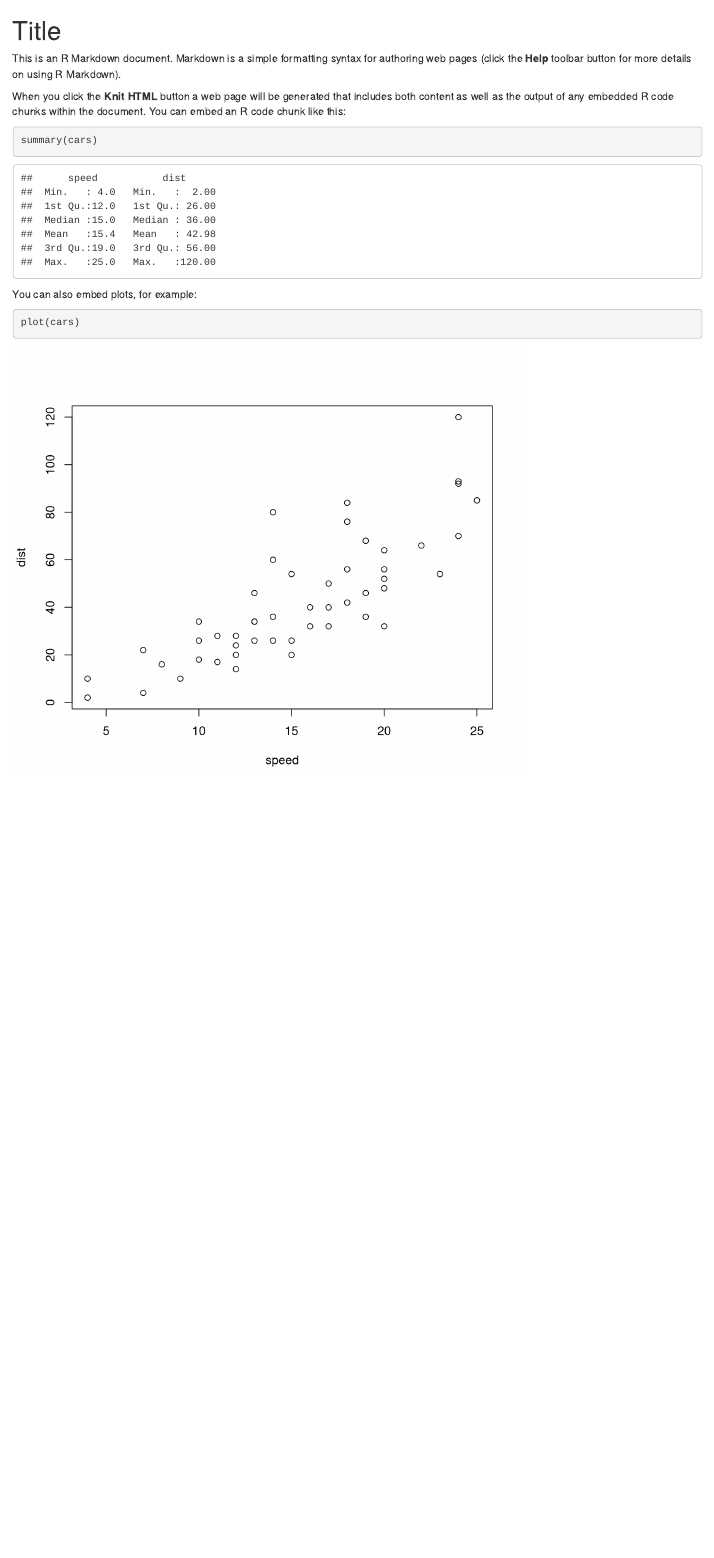
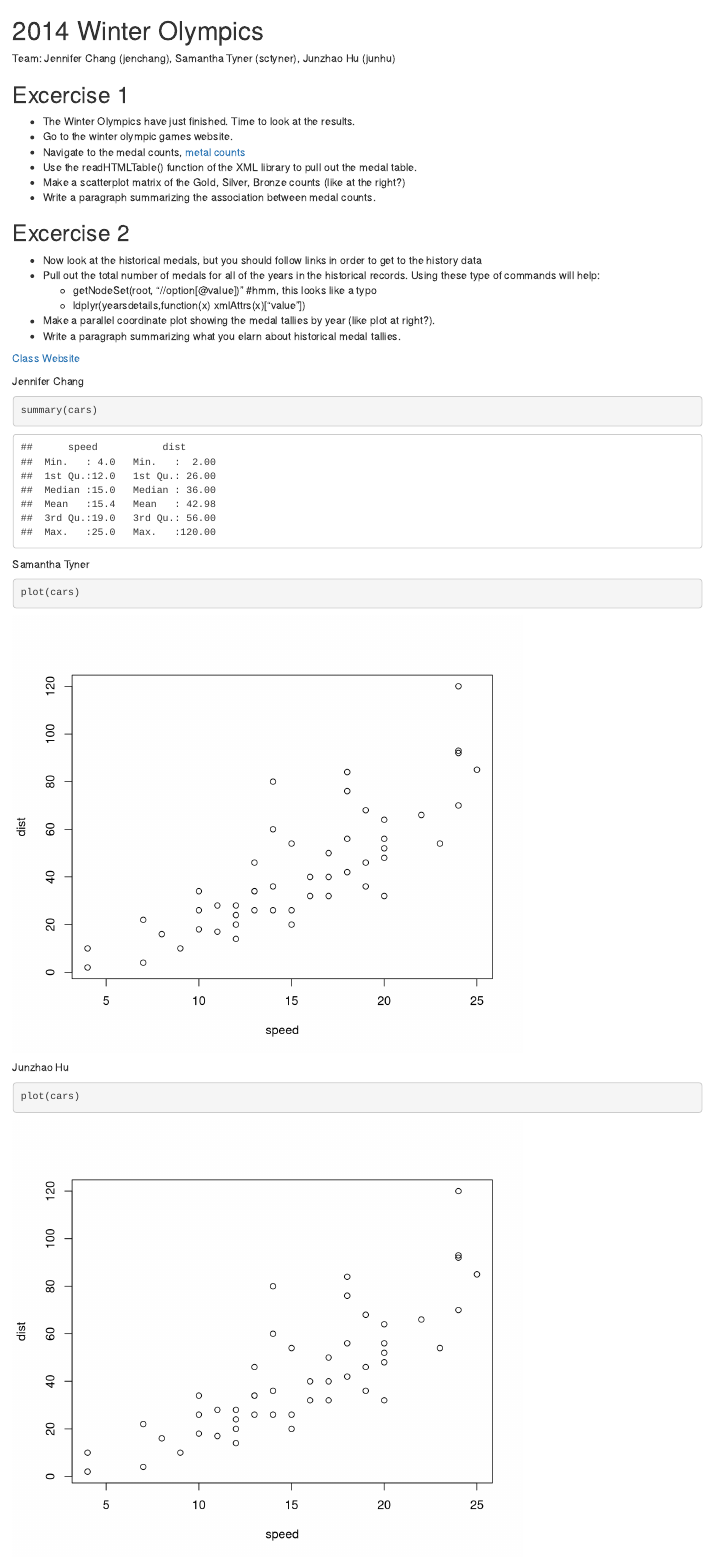
Before and after one commit to j23414/winter_olympics, an R Markdown document (winter_olympics.Rmd): the page in a window 1100 px wide, from its top. Rendered offline with R 4.5, knitr and Pandoc, with nearby package versions.

Commit message:
Set up the basic Rmd Structure. Added project description.  Each person has their own code block to prevent collisions until the final write up.

````diff
--- a/winter_olympics.Rmd
+++ b/winter_olympics.Rmd
@@ -1,16 +1,39 @@
-Title
+2014 Winter Olympics
 ========================================================
+Team: Jennifer Chang (jenchang), Samantha Tyner (sctyner), Junzhao Hu (junhu)
 
-This is an R Markdown document. Markdown is a simple formatting syntax for authoring web pages (click the **Help** toolbar button for more details on using R Markdown).
+Excercise 1
+-----------
+* The Winter Olympics have just finished.  Time to look at the results.
+* Go to the winter olympic games website.
+* Navigate to the medal counts, [metal counts](http://www.sochi2014.com/en/medal-standings)
+* Use the readHTMLTable() function of the XML library to pull out the medal table.
+* Make a scatterplot matrix of the Gold, Silver, Bronze counts (like at the right?)
+* Write a paragraph summarizing the association between medal counts.
 
-When you click the **Knit HTML** button a web page will be generated that includes both content as well as the output of any embedded R code chunks within the document. You can embed an R code chunk like this:
+Excercise 2
+-----------
+* Now look at the historical medals, but you should follow links in order to get to the history data
+* Pull out the total number of medals for all of the years in the historical records.  Using these type of commands will help:
+  * getNodeSet(root, "//option[@value])"  #hmm, this looks like a typo
+  * ldplyr(yearsdetails,function(x) xmlAttrs(x)["value"])
+* Make a parallel coordinate plot showing the medal tallies by year (like plot at right?).
+* Write a paragraph summarizing what you elarn about historical medal tallies.
 
-```{r}
+[Class Website](http://dicook.github.io/stat585/index.html)
+
+Jennifer Chang
+```{r fig.width=7, fig.height=6}
 summary(cars)
 ```
 
-You can also embed plots, for example:
 
+Samantha Tyner
 ```{r fig.width=7, fig.height=6}
 plot(cars)
 ```
+
+Junzhao Hu
+```{r fig.width=7, fig.height=6}
+plot(cars)
+```
````
